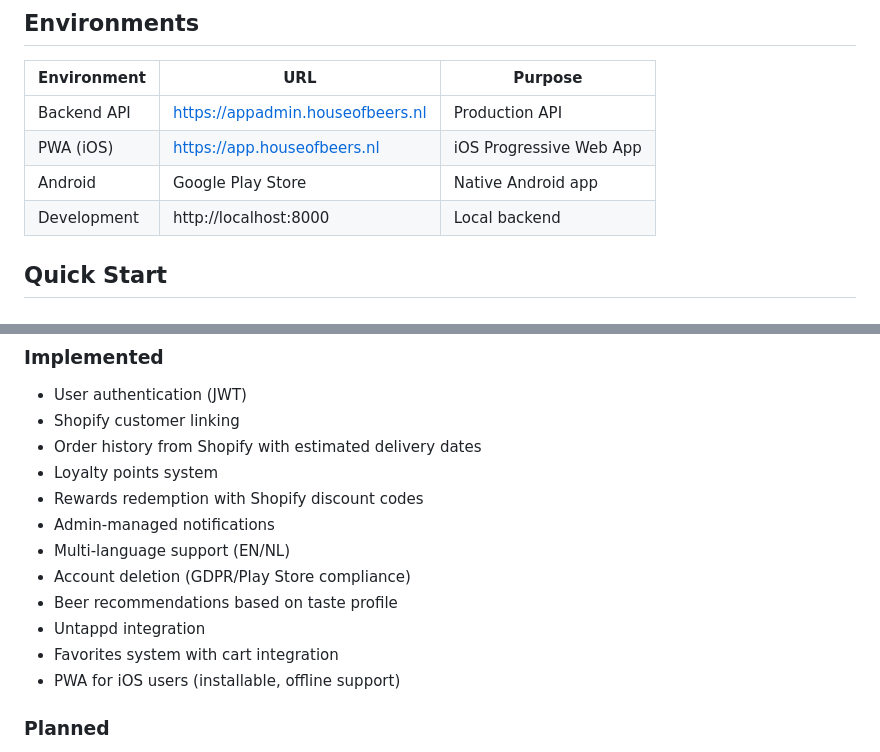
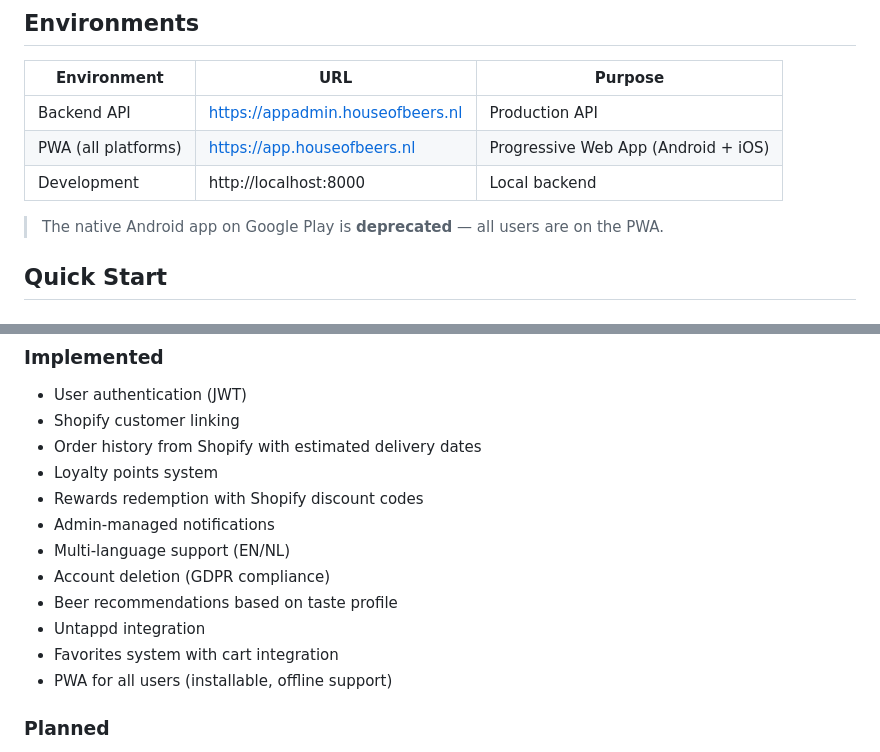
Before and after one commit to milovanpinxteren/houseofbeersApp, a Markdown page: README.md, 2 parts joined by grey strips. Drawn GitHub-style.

```diff
--- a/README.md
+++ b/README.md
@@ -54,9 +52,10 @@ house_of_beers_app/
 | Environment | URL | Purpose |
 |-------------|-----|---------|
 | Backend API | https://appadmin.houseofbeers.nl | Production API |
-| PWA (iOS) | https://app.houseofbeers.nl | iOS Progressive Web App |
-| Android | Google Play Store | Native Android app |
+| PWA (all platforms) | https://app.houseofbeers.nl | Progressive Web App (Android + iOS) |
 | Development | http://localhost:8000 | Local backend |
+
+> The native Android app on Google Play is **deprecated** — all users are on the PWA.
 
 ## Quick Start
 
@@ -203,11 +184,11 @@ See [CLAUDE.md](./CLAUDE.md) for complete API documentation.
 - Rewards redemption with Shopify discount codes
 - Admin-managed notifications
 - Multi-language support (EN/NL)
-- Account deletion (GDPR/Play Store compliance)
+- Account deletion (GDPR compliance)
 - Beer recommendations based on taste profile
 - Untappd integration
 - Favorites system with cart integration
-- PWA for iOS users (installable, offline support)
+- PWA for all users (installable, offline support)
 
 ### Planned
 - Push notifications
```
Also changed, not shown: other parts of README.md (+6 -26 lines), CLAUDE.md (+9 -22 lines).
